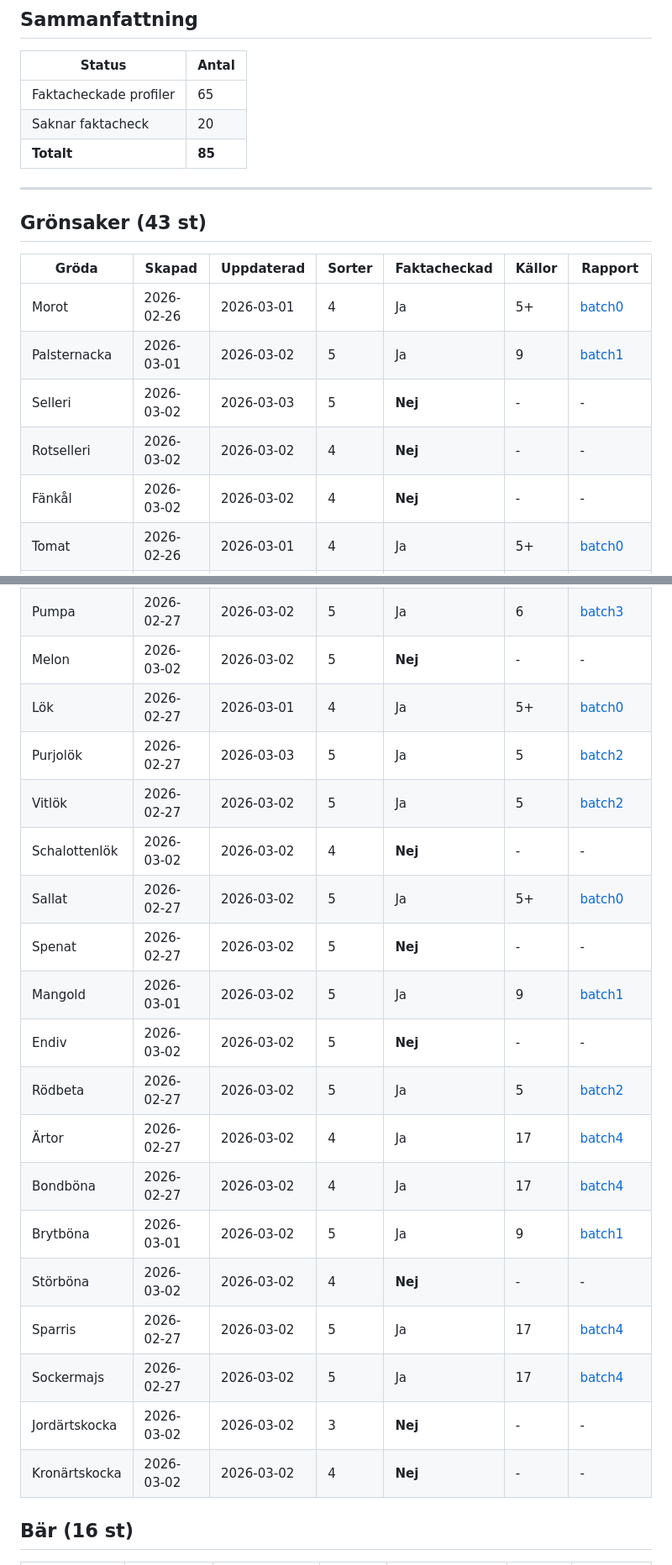
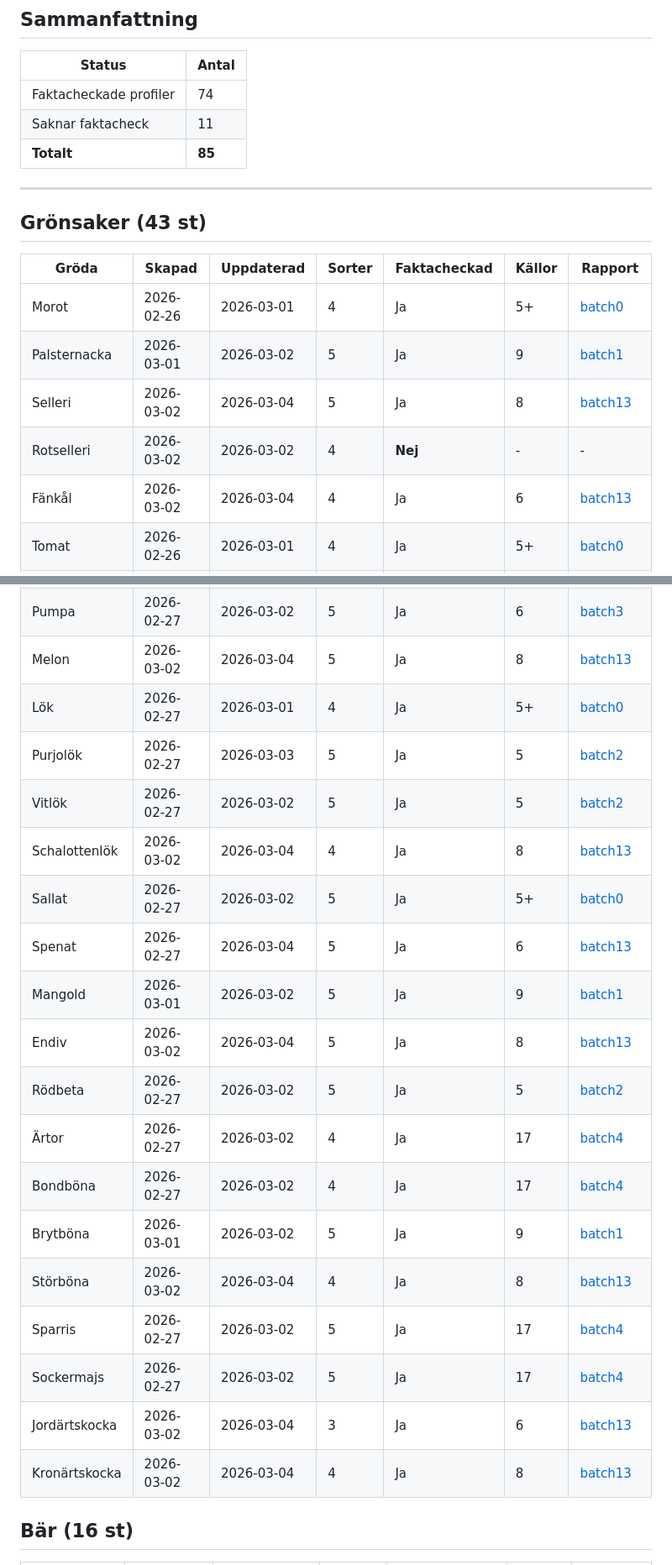
Before and after one commit to jarnesjo/odlingsguiden, a Markdown page: docs/guides/kvalitetsregister.md, 2 parts joined by grey strips. Shown at 84% size. Drawn GitHub-style.

Commit message:
docs(guides): update kvalitetsregister after batch 13
74/85 profiler faktacheckade, 11 kvar (rotselleri + 10 kål/grönsaker)

Co-Authored-By: Claude Opus 4.6 <noreply@anthropic.com>

```diff
--- a/docs/guides/kvalitetsregister.md
+++ b/docs/guides/kvalitetsregister.md
@@ -8,8 +8,8 @@
 
 | Status | Antal |
 |--------|-------|
-| Faktacheckade profiler | 65 |
-| Saknar faktacheck | 20 |
+| Faktacheckade profiler | 74 |
+| Saknar faktacheck | 11 |
 | **Totalt** | **85** |
 
 ---
@@ -20,9 +20,9 @@
 |-------|--------|------------|--------|--------------|--------|---------|
 | Morot | 2026-02-26 | 2026-03-01 | 4 | Ja | 5+ | [batch0](../research/faktacheck-2026-03-01-batch0.md) |
 | Palsternacka | 2026-03-01 | 2026-03-02 | 5 | Ja | 9 | [batch1](../research/faktacheck-2026-03-02-batch1.md) |
-| Selleri | 2026-03-02 | 2026-03-03 | 5 | **Nej** | - | - |
+| Selleri | 2026-03-02 | 2026-03-04 | 5 | Ja | 8 | [batch13](../research/faktacheck-2026-03-04-batch13-gronsaker.md) |
 | Rotselleri | 2026-03-02 | 2026-03-02 | 4 | **Nej** | - | - |
-| Fänkål | 2026-03-02 | 2026-03-02 | 4 | **Nej** | - | - |
+| Fänkål | 2026-03-02 | 2026-03-04 | 4 | Ja | 6 | [batch13](../research/faktacheck-2026-03-04-batch13-gronsaker.md) |
 | Tomat | 2026-02-26 | 2026-03-01 | 4 | Ja | 5+ | [batch0](../research/faktacheck-2026-03-01-batch0.md) |
 | Potatis | 2026-02-26 | 2026-03-01 | 5 | Ja | 5+ | [batch0](../research/faktacheck-2026-03-01-batch0.md) |
 | Paprika | 2026-02-27 | 2026-03-04 | 5 | Ja | 8 | [batch3](../research/faktacheck-2026-03-02-batch3.md), [batch9](../research/faktacheck-2026-03-04-batch9.md) |
@@ -42,24 +42,24 @@
 | Squash | 2026-02-27 | 2026-03-02 | 5 | Ja | 6 | [batch3](../research/faktacheck-2026-03-02-batch3.md) |
 | Gurka | 2026-02-27 | 2026-03-04 | 5 | Ja | 6+8 | [batch3](../research/faktacheck-2026-03-02-batch3.md), [batch9](../research/faktacheck-2026-03-04-batch9.md) |
 | Pumpa | 2026-02-27 | 2026-03-02 | 5 | Ja | 6 | [batch3](../research/faktacheck-2026-03-02-batch3.md) |
-| Melon | 2026-03-02 | 2026-03-02 | 5 | **Nej** | - | - |
+| Melon | 2026-03-02 | 2026-03-04 | 5 | Ja | 8 | [batch13](../research/faktacheck-2026-03-04-batch13-gronsaker.md) |
 | Lök | 2026-02-27 | 2026-03-01 | 4 | Ja | 5+ | [batch0](../research/faktacheck-2026-03-01-batch0.md) |
 | Purjolök | 2026-02-27 | 2026-03-03 | 5 | Ja | 5 | [batch2](../research/faktacheck-2026-03-02-batch2.md) |
 | Vitlök | 2026-02-27 | 2026-03-02 | 5 | Ja | 5 | [batch2](../research/faktacheck-2026-03-02-batch2.md) |
-| Schalottenlök | 2026-03-02 | 2026-03-02 | 4 | **Nej** | - | - |
+| Schalottenlök | 2026-03-02 | 2026-03-04 | 4 | Ja | 8 | [batch13](../research/faktacheck-2026-03-04-batch13-gronsaker.md) |
 | Sallat | 2026-02-27 | 2026-03-02 | 5 | Ja | 5+ | [batch0](../research/faktacheck-2026-03-01-batch0.md) |
-| Spenat | 2026-02-27 | 2026-03-02 | 5 | **Nej** | - | - |
+| Spenat | 2026-02-27 | 2026-03-04 | 5 | Ja | 6 | [batch13](../research/faktacheck-2026-03-04-batch13-gronsaker.md) |
 | Mangold | 2026-03-01 | 2026-03-02 | 5 | Ja | 9 | [batch1](../research/faktacheck-2026-03-02-batch1.md) |
-| Endiv | 2026-03-02 | 2026-03-02 | 5 | **Nej** | - | - |
+| Endiv | 2026-03-02 | 2026-03-04 | 5 | Ja | 8 | [batch13](../research/faktacheck-2026-03-04-batch13-gronsaker.md) |
 | Rödbeta | 2026-02-27 | 2026-03-02 | 5 | Ja | 5 | [batch2](../research/faktacheck-2026-03-02-batch2.md) |
 | Ärtor | 2026-02-27 | 2026-03-02 | 4 | Ja | 17 | [batch4](../research/faktacheck-2026-03-02-batch4.md) |
 | Bondböna | 2026-02-27 | 2026-03-02 | 4 | Ja | 17 | [batch4](../research/faktacheck-2026-03-02-batch4.md) |
 | Brytböna | 2026-03-01 | 2026-03-02 | 5 | Ja | 9 | [batch1](../research/faktacheck-2026-03-02-batch1.md) |
-| Störböna | 2026-03-02 | 2026-03-02 | 4 | **Nej** | - | - |
+| Störböna | 2026-03-02 | 2026-03-04 | 4 | Ja | 8 | [batch13](../research/faktacheck-2026-03-04-batch13-gronsaker.md) |
 | Sparris | 2026-02-27 | 2026-03-02 | 5 | Ja | 17 | [batch4](../research/faktacheck-2026-03-02-batch4.md) |
 | Sockermajs | 2026-02-27 | 2026-03-02 | 5 | Ja | 17 | [batch4](../research/faktacheck-2026-03-02-batch4.md) |
-| Jordärtskocka | 2026-03-02 | 2026-03-02 | 3 | **Nej** | - | - |
-| Kronärtskocka | 2026-03-02 | 2026-03-02 | 4 | **Nej** | - | - |
+| Jordärtskocka | 2026-03-02 | 2026-03-04 | 3 | Ja | 6 | [batch13](../research/faktacheck-2026-03-04-batch13-gronsaker.md) |
+| Kronärtskocka | 2026-03-02 | 2026-03-04 | 4 | Ja | 8 | [batch13](../research/faktacheck-2026-03-04-batch13-gronsaker.md) |
 
 ## Bär (16 st)
 
```
Also changed, not shown: other parts of docs/guides/kvalitetsregister.md (+4 -3 lines).
